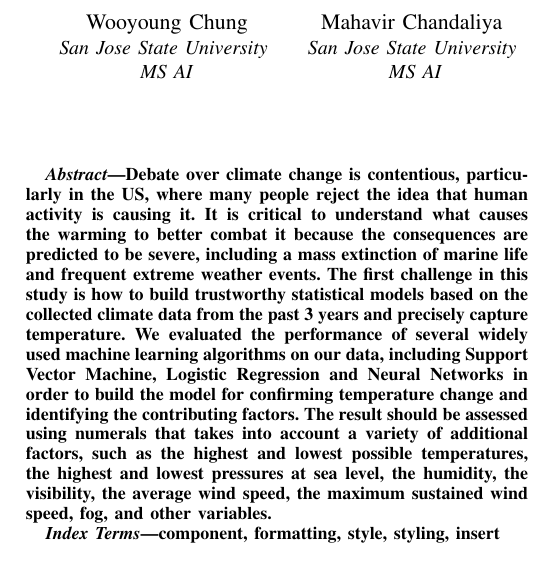
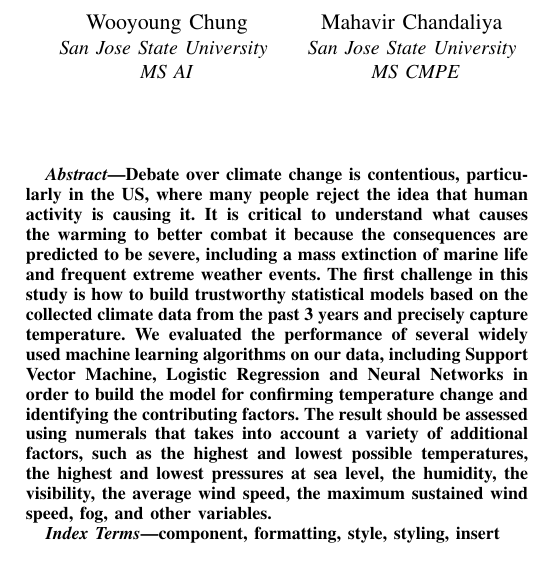
Before and after one commit to docmhvr/CMPE_257_PROJECT, a LaTeX paper (paper/paper.tex): part of one column of page 1 of 3, cut so that both start at the same text. Compiled offline with pdfLaTeX; a missing font is replaced by an installed copy or a similar font; a LaTeX package or settings file that is missing is left out.

Commit message:
Update paper.tex

```diff
--- a/paper/paper.tex
+++ b/paper/paper.tex
@@ -21,7 +21,7 @@
 \and
 \IEEEauthorblockN{Mahavir Chandaliya }
 \IEEEauthorblockA{\textit{San Jose State University} \\
-\textit{MS AI}\\}
+\textit{MS CMPE}\\}
 \and
 \IEEEauthorblockN{Jiahong Zhan }
 \IEEEauthorblockA{\textit{San Jose State University} \\
@@ -29,7 +29,7 @@
 \and
 \IEEEauthorblockN{Bhavana Gangula}
 \IEEEauthorblockA{\textit{San Jose State University} \\
-\textit{MS AI}\\}
+\textit{MS CMPE}\\}
 }
 
 \maketitle
```
